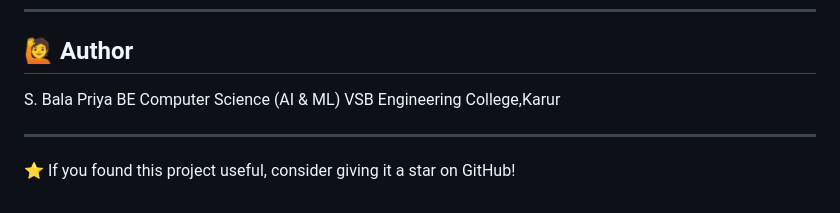
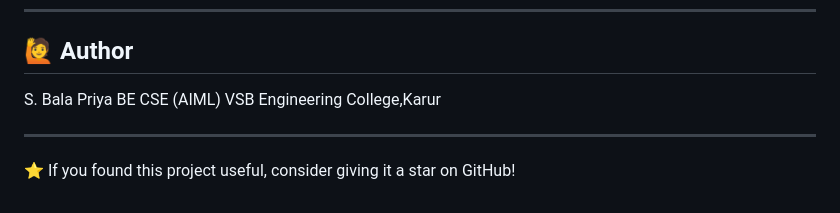
Before and after one commit to BalapriyaS/FaceLive-AI, a Markdown page: README.md, the part around the change. Drawn GitHub-style.

```diff
--- a/README.md
+++ b/README.md
@@ -192,7 +192,7 @@ Final "Live" status requires **both**:
 ## 🙋 Author
 
 S. Bala Priya
-BE Computer Science (AI & ML)
+BE CSE (AIML)
 VSB Engineering College,Karur
 
 ---
```
